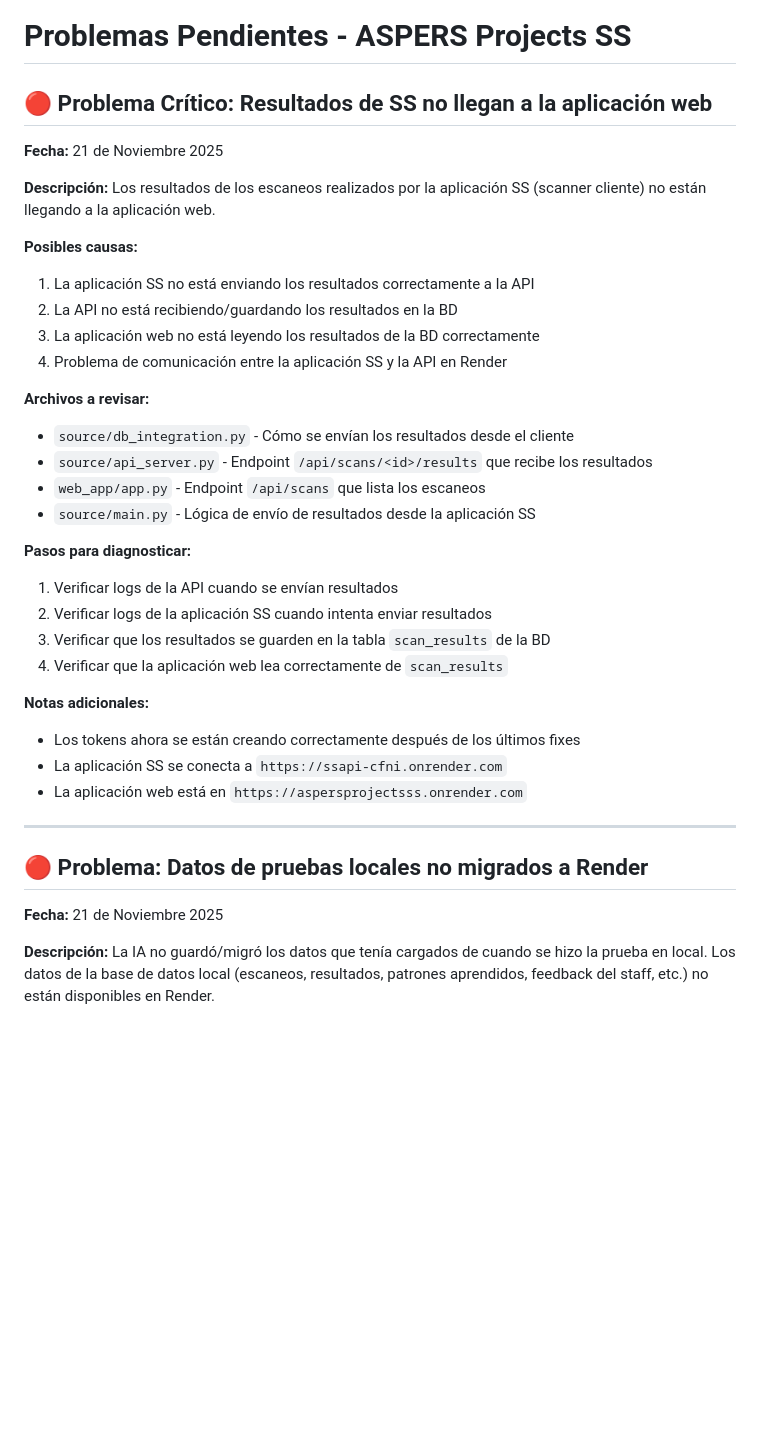
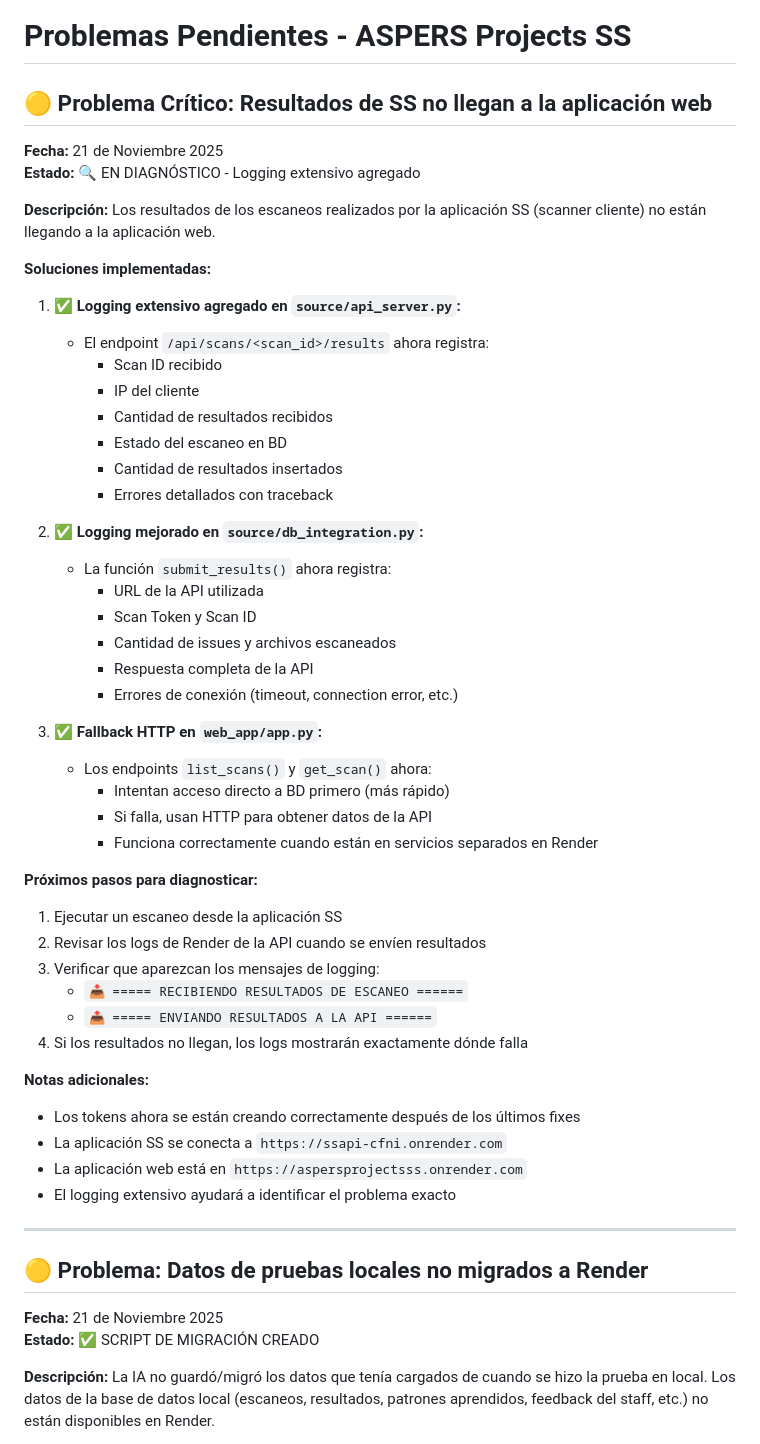
Before and after one commit to aspersink-svg/aspersprojectsSS, a Markdown page: PROBLEMAS_PENDIENTES.md, the part around one of its changes. Drawn GitHub-style; blank space fills up the shorter version.

Commit message:
Actualizar estado de problemas pendientes: logging agregado, script de migracion creado

```diff
--- a/PROBLEMAS_PENDIENTES.md
+++ b/PROBLEMAS_PENDIENTES.md
@@ -1,40 +1,57 @@
 # Problemas Pendientes - ASPERS Projects SS
 
-## 🔴 Problema Crítico: Resultados de SS no llegan a la aplicación web
+## 🟡 Problema Crítico: Resultados de SS no llegan a la aplicación web
 
 **Fecha:** 21 de Noviembre 2025
+**Estado:** 🔍 EN DIAGNÓSTICO - Logging extensivo agregado
 
 **Descripción:**
 Los resultados de los escaneos realizados por la aplicación SS (scanner cliente) no están llegando a la aplicación web.
 
-**Posibles causas:**
-1. La aplicación SS no está enviando los resultados correctamente a la API
-2. La API no está recibiendo/guardando los resultados en la BD
-3. La aplicación web no está leyendo los resultados de la BD correctamente
-4. Problema de comunicación entre la aplicación SS y la API en Render
+**Soluciones implementadas:**
+1. ✅ **Logging extensivo agregado en `source/api_server.py`:**
+   - El endpoint `/api/scans/<scan_id>/results` ahora registra:
+     - Scan ID recibido
+     - IP del cliente
+     - Cantidad de resultados recibidos
+     - Estado del escaneo en BD
+     - Cantidad de resultados insertados
+     - Errores detallados con traceback
 
-**Archivos a revisar:**
-- `source/db_integration.py` - Cómo se envían los resultados desde el cliente
-- `source/api_server.py` - Endpoint `/api/scans/<id>/results` que recibe los resultados
-- `web_app/app.py` - Endpoint `/api/scans` que lista los escaneos
-- `source/main.py` - Lógica de envío de resultados desde la aplicación SS
+2. ✅ **Logging mejorado en `source/db_integration.py`:**
+   - La función `submit_results()` ahora registra:
+     - URL de la API utilizada
+     - Scan Token y Scan ID
+     - Cantidad de issues y archivos escaneados
+     - Respuesta completa de la API
+     - Errores de conexión (timeout, connection error, etc.)
 
-**Pasos para diagnosticar:**
-1. Verificar logs de la API cuando se envían resultados
-2. Verificar logs de la aplicación SS cuando intenta enviar resultados
-3. Verificar que los resultados se guarden en la tabla `scan_results` de la BD
-4. Verificar que la aplicación web lea correctamente de `scan_results`
+3. ✅ **Fallback HTTP en `web_app/app.py`:**
+   - Los endpoints `list_scans()` y `get_scan()` ahora:
+     - Intentan acceso directo a BD primero (más rápido)
+     - Si falla, usan HTTP para obtener datos de la API
+     - Funciona correctamente cuando están en servicios separados en Render
+
+**Próximos pasos para diagnosticar:**
+1. Ejecutar un escaneo desde la aplicación SS
+2. Revisar los logs de Render de la API cuando se envíen resultados
+3. Verificar que aparezcan los mensajes de logging:
+   - `📥 ===== RECIBIENDO RESULTADOS DE ESCANEO ======`
+   - `📤 ===== ENVIANDO RESULTADOS A LA API ======`
+4. Si los resultados no llegan, los logs mostrarán exactamente dónde falla
 
 **Notas adicionales:**
 - Los tokens ahora se están creando correctamente después de los últimos fixes
 - La aplicación SS se conecta a `https://ssapi-cfni.onrender.com`
 - La aplicación web está en `https://aspersprojectsss.onrender.com`
+- El logging extensivo ayudará a identificar el problema exacto
 
 ---
 
-## 🔴 Problema: Datos de pruebas locales no migrados a Render
+## 🟡 Problema: Datos de pruebas locales no migrados a Render
 
 **Fecha:** 21 de Noviembre 2025
+**Estado:** ✅ SCRIPT DE MIGRACIÓN CREADO
 
 **Descripción:**
 La IA no guardó/migró los datos que tenía cargados de cuando se hizo la prueba en local. Los datos de la base de datos local (escaneos, resultados, patrones aprendidos, feedback del staff, etc.) no están disponibles en Render.
```
Also changed, not shown: other parts of PROBLEMAS_PENDIENTES.md (+19 -13 lines).
